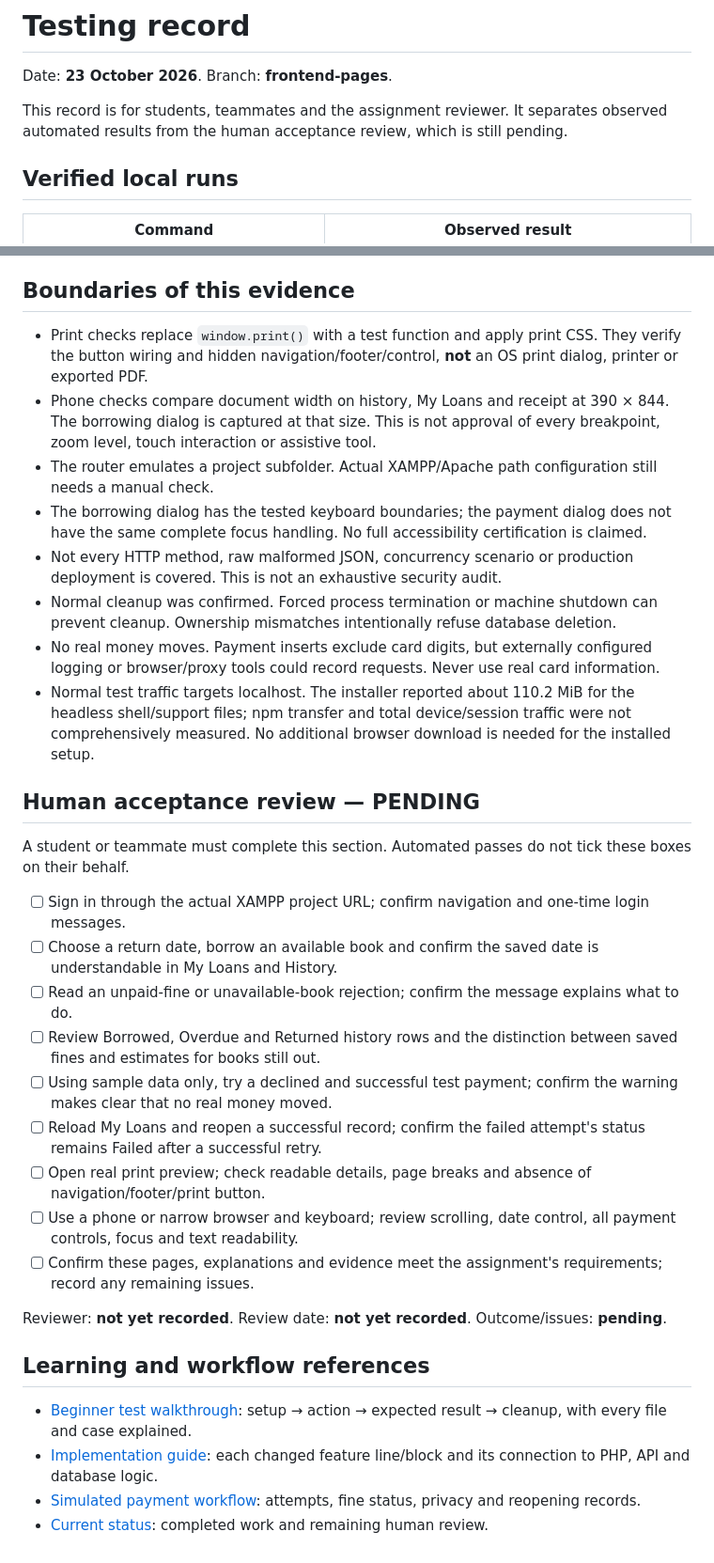
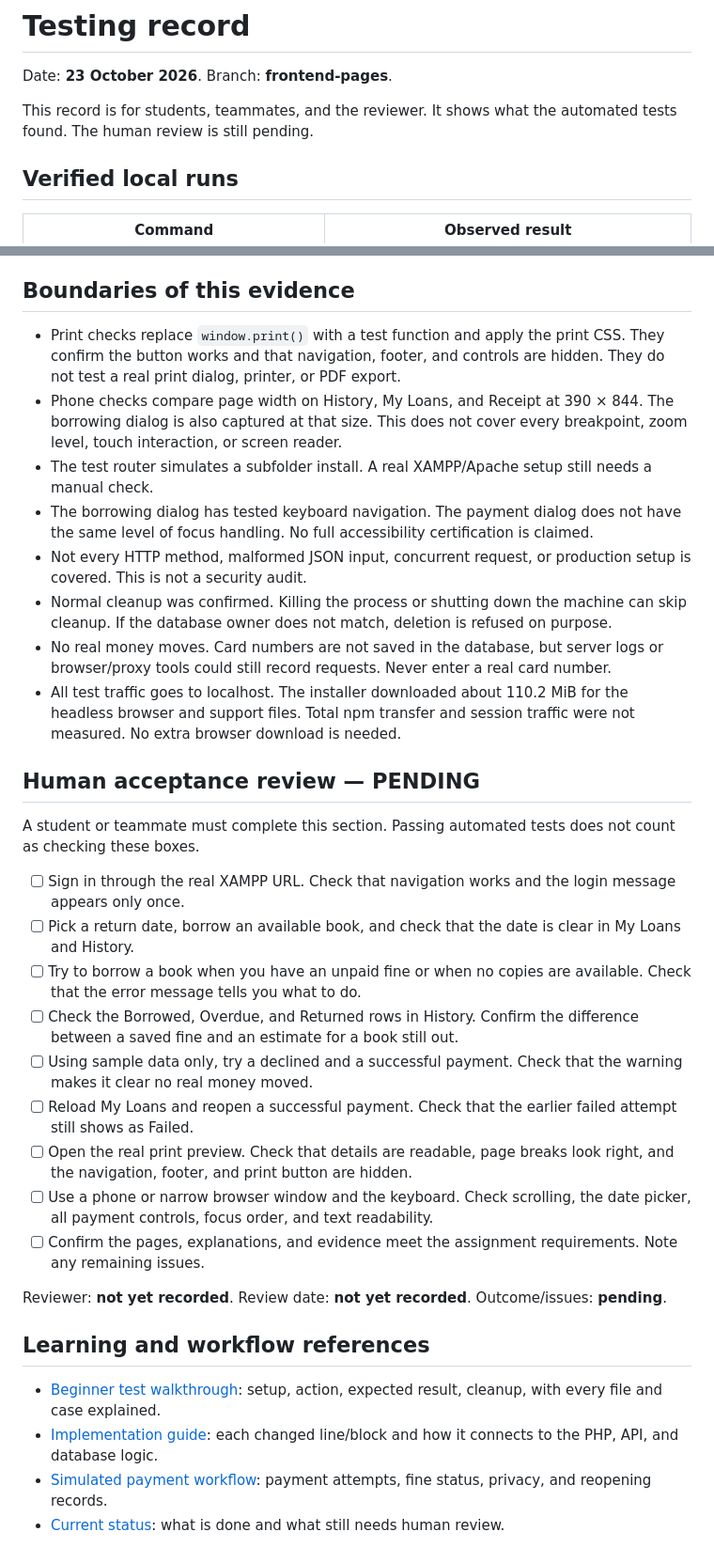
Before and after one commit to Overwatch886/library-fine-payment-system, a Markdown page: docs/TESTING.md, 2 parts joined by grey strips. Shown at 94% size. Drawn GitHub-style.

Commit message:
docs: simplify TESTING.md wording
Co-authored-by: aider (openai/cerebras-qwen27b) <aider@aider.chat>

```diff
--- a/docs/TESTING.md
+++ b/docs/TESTING.md
@@ -2,7 +2,7 @@
 
 Date: **23 October 2026**. Branch: **frontend-pages**.
 
-This record is for students, teammates and the assignment reviewer. It separates observed automated results from the human acceptance review, which is still pending.
+This record is for students, teammates, and the reviewer. It shows what the automated tests found. The human review is still pending.
 
 ## Verified local runs
 
@@ -63,34 +63,34 @@ Root/subfolder payment cases use the same screenshot names; the later subfolder
 
 ## Boundaries of this evidence
 
-- Print checks replace `window.print()` with a test function and apply print CSS. They verify the button wiring and hidden navigation/footer/control, **not** an OS print dialog, printer or exported PDF.
-- Phone checks compare document width on history, My Loans and receipt at 390 × 844. The borrowing dialog is captured at that size. This is not approval of every breakpoint, zoom level, touch interaction or assistive tool.
-- The router emulates a project subfolder. Actual XAMPP/Apache path configuration still needs a manual check.
-- The borrowing dialog has the tested keyboard boundaries; the payment dialog does not have the same complete focus handling. No full accessibility certification is claimed.
-- Not every HTTP method, raw malformed JSON, concurrency scenario or production deployment is covered. This is not an exhaustive security audit.
-- Normal cleanup was confirmed. Forced process termination or machine shutdown can prevent cleanup. Ownership mismatches intentionally refuse database deletion.
-- No real money moves. Payment inserts exclude card digits, but externally configured logging or browser/proxy tools could record requests. Never use real card information.
-- Normal test traffic targets localhost. The installer reported about 110.2 MiB for the headless shell/support files; npm transfer and total device/session traffic were not comprehensively measured. No additional browser download is needed for the installed setup.
+- Print checks replace `window.print()` with a test function and apply the print CSS. They confirm the button works and that navigation, footer, and controls are hidden. They do not test a real print dialog, printer, or PDF export.
+- Phone checks compare page width on History, My Loans, and Receipt at 390 × 844. The borrowing dialog is also captured at that size. This does not cover every breakpoint, zoom level, touch interaction, or screen reader.
+- The test router simulates a subfolder install. A real XAMPP/Apache setup still needs a manual check.
+- The borrowing dialog has tested keyboard navigation. The payment dialog does not have the same level of focus handling. No full accessibility certification is claimed.
+- Not every HTTP method, malformed JSON input, concurrent request, or production setup is covered. This is not a security audit.
+- Normal cleanup was confirmed. Killing the process or shutting down the machine can skip cleanup. If the database owner does not match, deletion is refused on purpose.
+- No real money moves. Card numbers are not saved in the database, but server logs or browser/proxy tools could still record requests. Never enter a real card number.
+- All test traffic goes to localhost. The installer downloaded about 110.2 MiB for the headless browser and support files. Total npm transfer and session traffic were not measured. No extra browser download is needed.
 
 ## Human acceptance review — PENDING
 
-A student or teammate must complete this section. Automated passes do not tick these boxes on their behalf.
+A student or teammate must complete this section. Passing automated tests does not count as checking these boxes.
 
-- [ ] Sign in through the actual XAMPP project URL; confirm navigation and one-time login messages.
-- [ ] Choose a return date, borrow an available book and confirm the saved date is understandable in My Loans and History.
-- [ ] Read an unpaid-fine or unavailable-book rejection; confirm the message explains what to do.
-- [ ] Review Borrowed, Overdue and Returned history rows and the distinction between saved fines and estimates for books still out.
-- [ ] Using sample data only, try a declined and successful test payment; confirm the warning makes clear that no real money moved.
-- [ ] Reload My Loans and reopen a successful record; confirm the failed attempt's status remains Failed after a successful retry.
-- [ ] Open real print preview; check readable details, page breaks and absence of navigation/footer/print button.
-- [ ] Use a phone or narrow browser and keyboard; review scrolling, date control, all payment controls, focus and text readability.
-- [ ] Confirm these pages, explanations and evidence meet the assignment's requirements; record any remaining issues.
+- [ ] Sign in through the real XAMPP URL. Check that navigation works and the login message appears only once.
+- [ ] Pick a return date, borrow an available book, and check that the date is clear in My Loans and History.
+- [ ] Try to borrow a book when you have an unpaid fine or when no copies are available. Check that the error message tells you what to do.
+- [ ] Check the Borrowed, Overdue, and Returned rows in History. Confirm the difference between a saved fine and an estimate for a book still out.
+- [ ] Using sample data only, try a declined and a successful payment. Check that the warning makes it clear no real money moved.
+- [ ] Reload My Loans and reopen a successful payment. Check that the earlier failed attempt still shows as Failed.
+- [ ] Open the real print preview. Check that details are readable, page breaks look right, and the navigation, footer, and print button are hidden.
+- [ ] Use a phone or narrow browser window and the keyboard. Check scrolling, the date picker, all payment controls, focus order, and text readability.
+- [ ] Confirm the pages, explanations, and evidence meet the assignment requirements. Note any remaining issues.
 
 Reviewer: **not yet recorded**. Review date: **not yet recorded**. Outcome/issues: **pending**.
 
 ## Learning and workflow references
 
-- [Beginner test walkthrough](../tests/README.md): setup → action → expected result → cleanup, with every file and case explained.
-- [Implementation guide](IMPLEMENTATION_GUIDE.md): each changed feature line/block and its connection to PHP, API and database logic.
-- [Simulated payment workflow](PAYMENT_WORKFLOW.md): attempts, fine status, privacy and reopening records.
-- [Current status](STATUS.md): completed work and remaining human review.
+- [Beginner test walkthrough](../tests/README.md): setup, action, expected result, cleanup, with every file and case explained.
+- [Implementation guide](IMPLEMENTATION_GUIDE.md): each changed line/block and how it connects to the PHP, API, and database logic.
+- [Simulated payment workflow](PAYMENT_WORKFLOW.md): payment attempts, fine status, privacy, and reopening records.
+- [Current status](STATUS.md): what is done and what still needs human review.
```
Also changed, not shown: other parts of docs/TESTING.md (+11 -11 lines).
